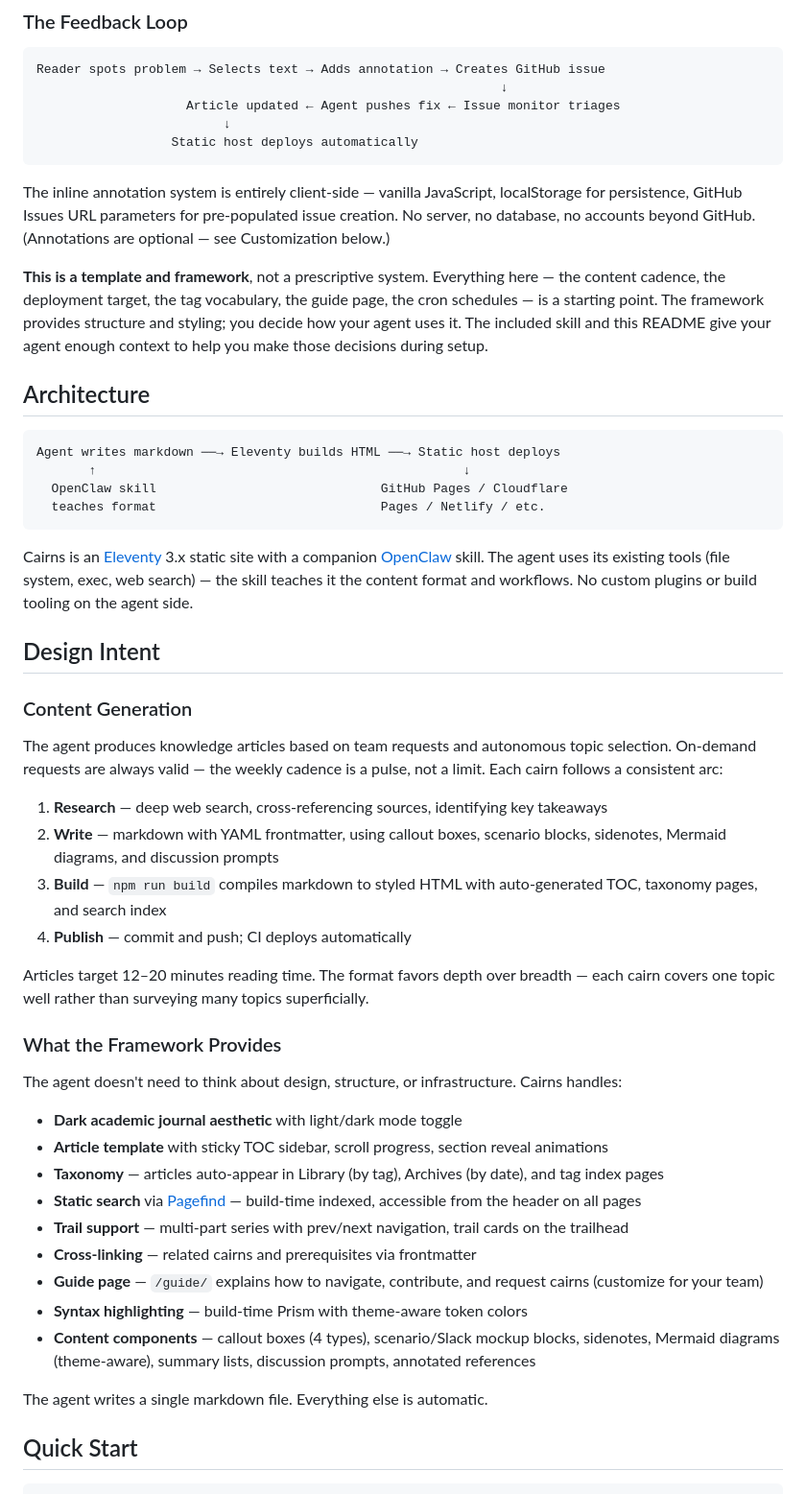
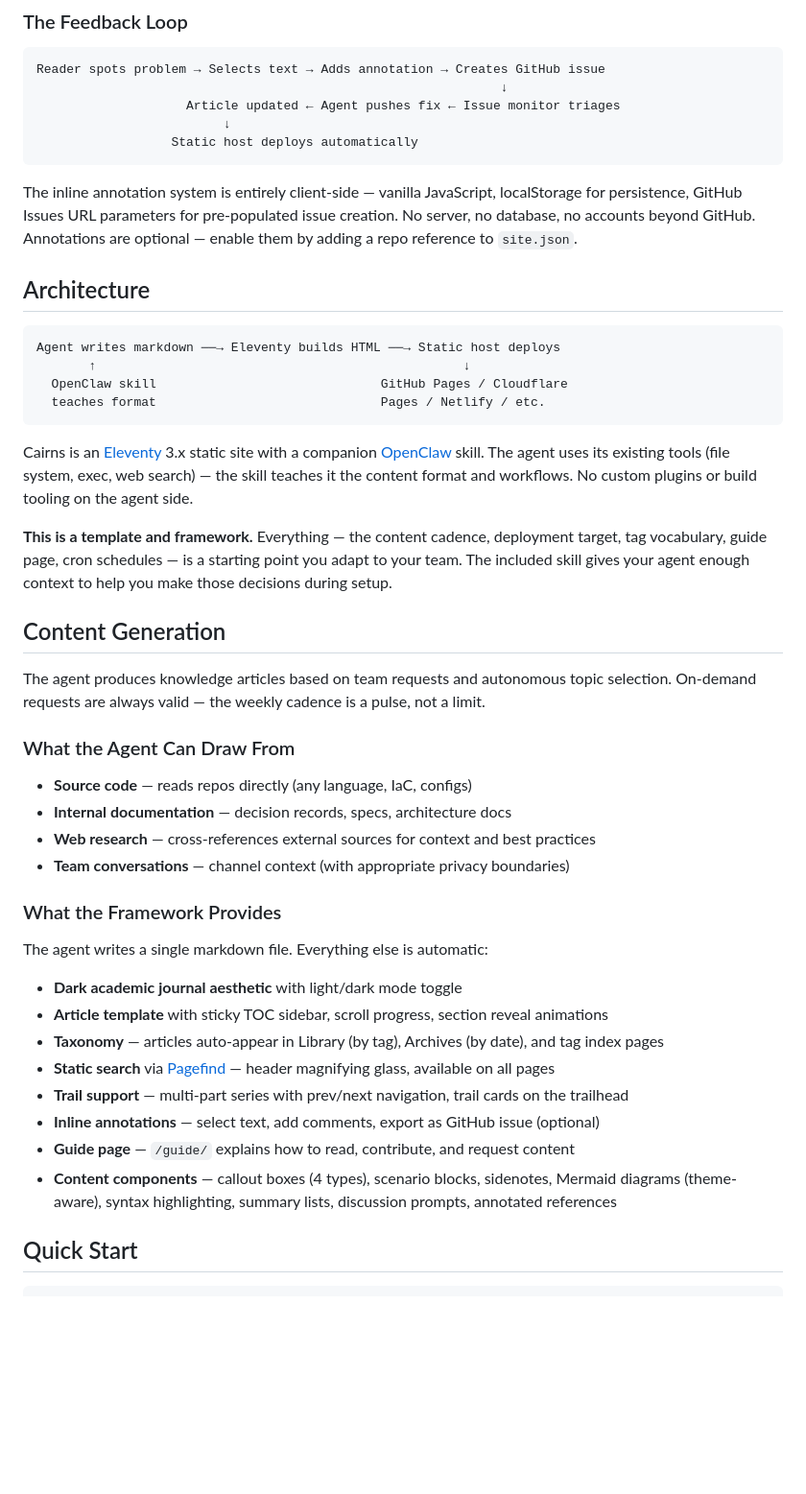
Before and after one commit to gorewood/cairns, a Markdown page: README.md, the part around one of its changes. Shown at 96% size. GitHub-like rendering; blank space fills up the shorter version.

````diff
--- a/README.md
+++ b/README.md
@@ -33,9 +33,7 @@ Reader spots problem → Selects text → Adds annotation → Creates GitHub iss
                   Static host deploys automatically
 ```
 
-The inline annotation system is entirely client-side — vanilla JavaScript, localStorage for persistence, GitHub Issues URL parameters for pre-populated issue creation. No server, no database, no accounts beyond GitHub. (Annotations are optional — see Customization below.)
-
-**This is a template and framework**, not a prescriptive system. Everything here — the content cadence, the deployment target, the tag vocabulary, the guide page, the cron schedules — is a starting point. The framework provides structure and styling; you decide how your agent uses it. The included skill and this README give your agent enough context to help you make those decisions during setup.
+The inline annotation system is entirely client-side — vanilla JavaScript, localStorage for persistence, GitHub Issues URL parameters for pre-populated issue creation. No server, no database, no accounts beyond GitHub. Annotations are optional — enable them by adding a repo reference to `site.json`.
 
 ## Architecture
 
@@ -48,34 +46,31 @@ Agent writes markdown ──→ Eleventy builds HTML ──→ Static host deplo
 
 Cairns is an [Eleventy](https://www.11ty.dev/) 3.x static site with a companion [OpenClaw](https://docs.openclaw.ai/) skill. The agent uses its existing tools (file system, exec, web search) — the skill teaches it the content format and workflows. No custom plugins or build tooling on the agent side.
 
-## Design Intent
+**This is a template and framework.** Everything — the content cadence, deployment target, tag vocabulary, guide page, cron schedules — is a starting point you adapt to your team. The included skill gives your agent enough context to help you make those decisions during setup.
 
-### Content Generation
+## Content Generation
 
-The agent produces knowledge articles based on team requests and autonomous topic selection. On-demand requests are always valid — the weekly cadence is a pulse, not a limit. Each cairn follows a consistent arc:
+The agent produces knowledge articles based on team requests and autonomous topic selection. On-demand requests are always valid — the weekly cadence is a pulse, not a limit.
 
-1. **Research** — deep web search, cross-referencing sources, identifying key takeaways
-2. **Write** — markdown with YAML frontmatter, using callout boxes, scenario blocks, sidenotes, Mermaid diagrams, and discussion prompts
-3. **Build** — `npm run build` compiles markdown to styled HTML with auto-generated TOC, taxonomy pages, and search index
-4. **Publish** — commit and push; CI deploys automatically
+### What the Agent Can Draw From
 
-Articles target 12–20 minutes reading time. The format favors depth over breadth — each cairn covers one topic well rather than surveying many topics superficially.
+- **Source code** — reads repos directly (any language, IaC, configs)
+- **Internal documentation** — decision records, specs, architecture docs
+- **Web research** — cross-references external sources for context and best practices
+- **Team conversations** — channel context (with appropriate privacy boundaries)
 
 ### What the Framework Provides
 
-The agent doesn't need to think about design, structure, or infrastructure. Cairns handles:
+The agent writes a single markdown file. Everything else is automatic:
 
 - **Dark academic journal aesthetic** with light/dark mode toggle
 - **Article template** with sticky TOC sidebar, scroll progress, section reveal animations
 - **Taxonomy** — articles auto-appear in Library (by tag), Archives (by date), and tag index pages
-- **Static search** via [Pagefind](https://pagefind.app/) — build-time indexed, accessible from the header on all pages
+- **Static search** via [Pagefind](https://pagefind.app/) — header magnifying glass, available on all pages
 - **Trail support** — multi-part series with prev/next navigation, trail cards on the trailhead
-- **Cross-linking** — related cairns and prerequisites via frontmatter
-- **Guide page** — `/guide/` explains how to navigate, contribute, and request cairns (customize for your team)
-- **Syntax highlighting** — build-time Prism with theme-aware token colors
-- **Content components** — callout boxes (4 types), scenario/Slack mockup blocks, sidenotes, Mermaid diagrams (theme-aware), summary lists, discussion prompts, annotated references
-
-The agent writes a single markdown file. Everything else is automatic.
+- **Inline annotations** — select text, add comments, export as GitHub issue (optional)
+- **Guide page** — `/guide/` explains how to read, contribute, and request content
+- **Content components** — callout boxes (4 types), scenario blocks, sidenotes, Mermaid diagrams (theme-aware), syntax highlighting, summary lists, discussion prompts, annotated references
 
 ## Quick Start
 
````
Also changed, not shown: other parts of README.md (+27 -105 lines).
